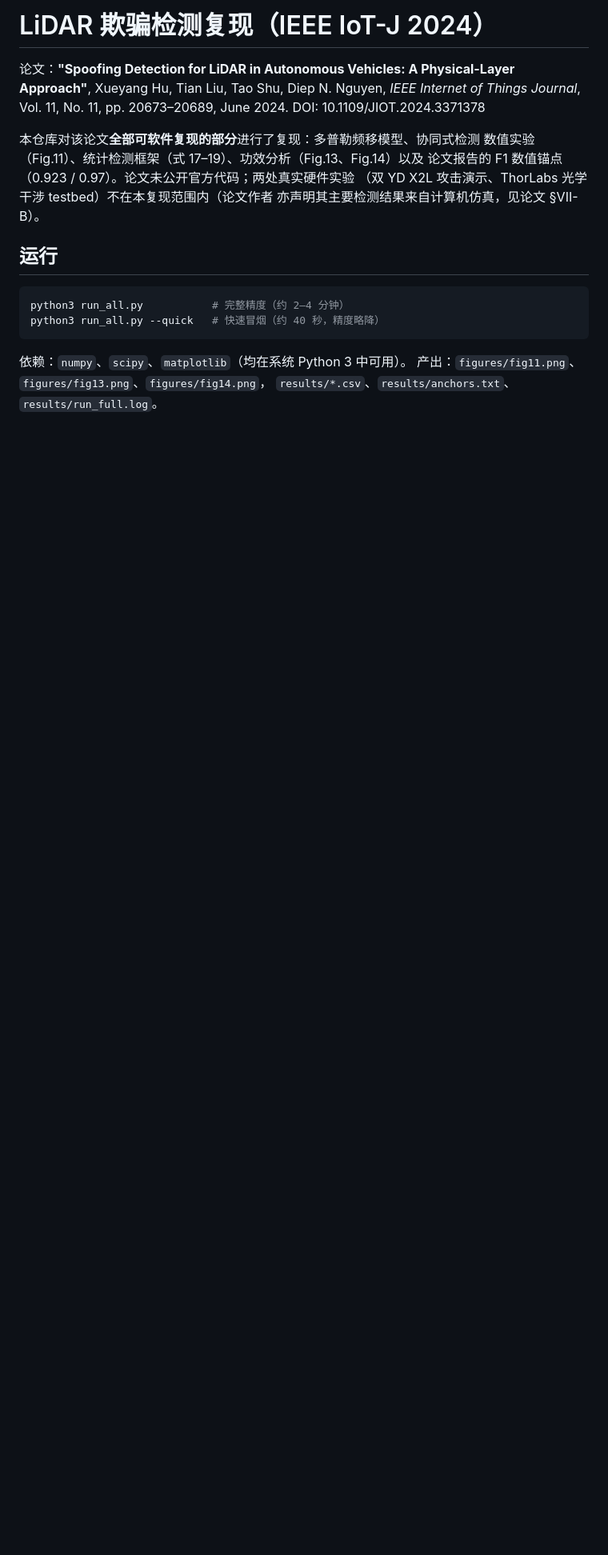
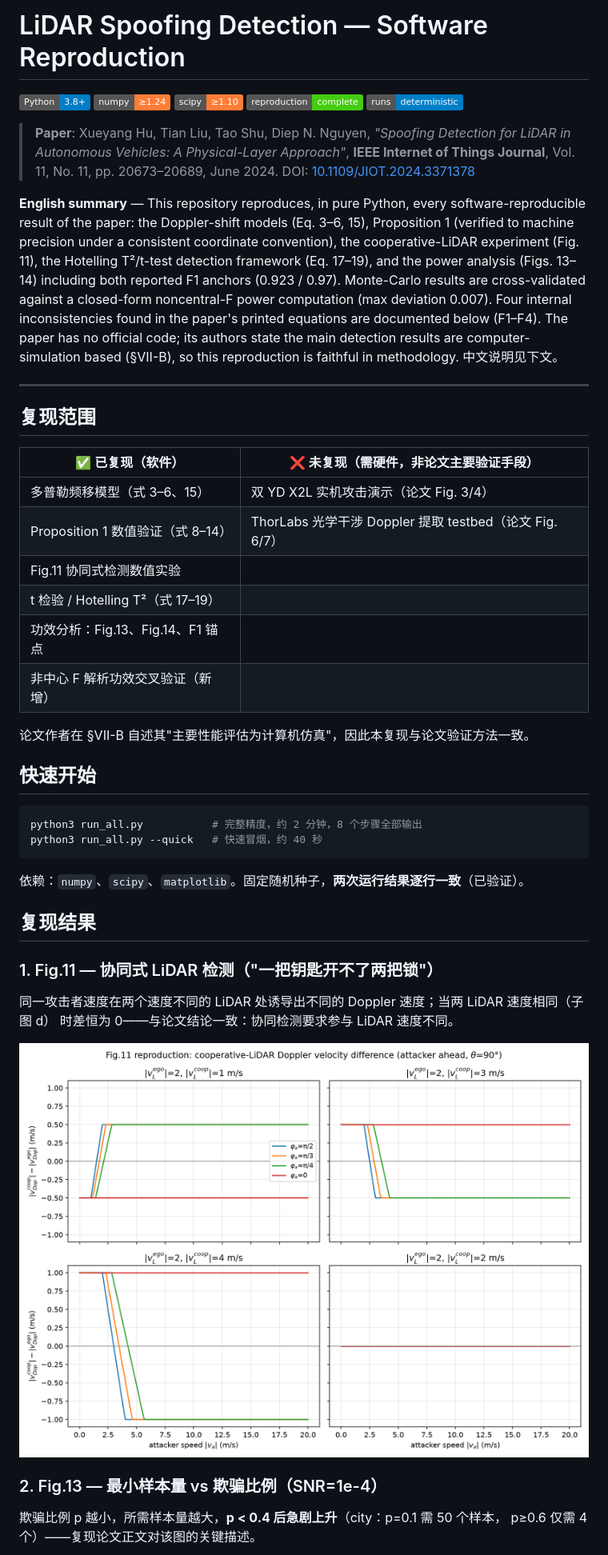
Before and after one commit to Phoenix-chaser/lidar-spoofing-repro, a Markdown page: README.md, the part around one of its changes. Shown at 80% size. GitHub-like rendering; badges without logos; blank space fills up the shorter version.

````diff
--- a/README.md
+++ b/README.md
@@ -1,22 +1,56 @@
-# LiDAR 欺骗检测复现（IEEE IoT-J 2024）
+# LiDAR Spoofing Detection — Software Reproduction
 
-论文：**"Spoofing Detection for LiDAR in Autonomous Vehicles: A Physical-Layer Approach"**,
-Xueyang Hu, Tian Liu, Tao Shu, Diep N. Nguyen, *IEEE Internet of Things Journal*,
-Vol. 11, No. 11, pp. 20673–20689, June 2024. DOI: 10.1109/JIOT.2024.3371378
+![Python](https://img.shields.io/badge/Python-3.8%2B-blue) ![numpy](https://img.shields.io/badge/numpy-%E2%89%A51.24-orange) ![scipy](https://img.shields.io/badge/scipy-%E2%89%A51.10-orange) ![status](https://img.shields.io/badge/reproduction-complete-brightgreen) ![deterministic](https://img.shields.io/badge/runs-deterministic-informational)
 
-本仓库对该论文**全部可软件复现的部分**进行了复现：多普勒频移模型、协同式检测
-数值实验（Fig.11）、统计检测框架（式 17–19）、功效分析（Fig.13、Fig.14）以及
-论文报告的 F1 数值锚点（0.923 / 0.97）。论文未公开官方代码；两处真实硬件实验
-（双 YD X2L 攻击演示、ThorLabs 光学干涉 testbed）不在本复现范围内（论文作者
-亦声明其主要检测结果来自计算机仿真，见论文 §VII-B）。
+> **Paper**: Xueyang Hu, Tian Liu, Tao Shu, Diep N. Nguyen, *"Spoofing Detection for LiDAR in
+> Autonomous Vehicles: A Physical-Layer Approach"*, **IEEE Internet of Things Journal**,
+> Vol. 11, No. 11, pp. 20673–20689, June 2024. DOI: [10.1109/JIOT.2024.3371378](https://doi.org/10.1109/JIOT.2024.3371378)
 
-## 运行
+**English summary** — This repository reproduces, in pure Python, every software-reproducible
+result of the paper: the Doppler-shift models (Eq. 3–6, 15), Proposition 1 (verified to machine
+precision under a consistent coordinate convention), the cooperative-LiDAR experiment (Fig. 11),
+the Hotelling T²/t-test detection framework (Eq. 17–19), and the power analysis (Figs. 13–14)
+including both reported F1 anchors (0.923 / 0.97). Monte-Carlo results are cross-validated
+against a closed-form noncentral-F power computation (max deviation 0.007). Four internal
+inconsistencies found in the paper's printed equations are documented below (F1–F4). The paper
+has no official code; its authors state the main detection results are computer-simulation
+based (§VII-B), so this reproduction is faithful in methodology. 中文说明见下文。
+
+---
+
+## 复现范围
+
+| ✅ 已复现（软件） | ❌ 未复现（需硬件，非论文主要验证手段） |
+|---|---|
+| 多普勒频移模型（式 3–6、15） | 双 YD X2L 实机攻击演示（论文 Fig. 3/4） |
+| Proposition 1 数值验证（式 8–14） | ThorLabs 光学干涉 Doppler 提取 testbed（论文 Fig. 6/7） |
+| Fig.11 协同式检测数值实验 | |
+| t 检验 / Hotelling T²（式 17–19） | |
+| 功效分析：Fig.13、Fig.14、F1 锚点 | |
+| 非中心 F 解析功效交叉验证（新增） | |
+
+论文作者在 §VII-B 自述其"主要性能评估为计算机仿真"，因此本复现与论文验证方法一致。
+
+## 快速开始
 
 ```bash
-python3 run_all.py           # 完整精度（约 2–4 分钟）
-python3 run_all.py --quick   # 快速冒烟（约 40 秒，精度略降）
+python3 run_all.py           # 完整精度，约 2 分钟，8 个步骤全部输出
+python3 run_all.py --quick   # 快速冒烟，约 40 秒
 ```
 
-依赖：`numpy`、`scipy`、`matplotlib`（均在系统 Python 3 中可用）。
-产出：`figures/fig11.png`、`figures/fig13.png`、`figures/fig14.png`，
-`results/*.csv`、`results/anchors.txt`、`results/run_full.log`。
+依赖：`numpy`、`scipy`、`matplotlib`。固定随机种子，**两次运行结果逐行一致**（已验证）。
+
+## 复现结果
+
+### 1. Fig.11 — 协同式 LiDAR 检测（"一把钥匙开不了两把锁"）
+
+同一攻击者速度在两个速度不同的 LiDAR 处诱导出不同的 Doppler 速度；当两 LiDAR 速度相同（子图 d）
+时差恒为 0——与论文结论一致：协同检测要求参与 LiDAR 速度不同。
+
+![Fig.11 reproduction](figures/fig11.png)
+
+### 2. Fig.13 — 最小样本量 vs 欺骗比例（SNR=1e-4）
+
+欺骗比例 p 越小，所需样本量越大，**p < 0.4 后急剧上升**（city：p=0.1 需 50 个样本，
+p≥0.6 仅需 4 个）——复现论文正文对该图的关键描述。
+
````
Also changed, not shown: other parts of README.md (+61 -42 lines), figures/fig13.png, figures/fig14.png, 7 other files.
